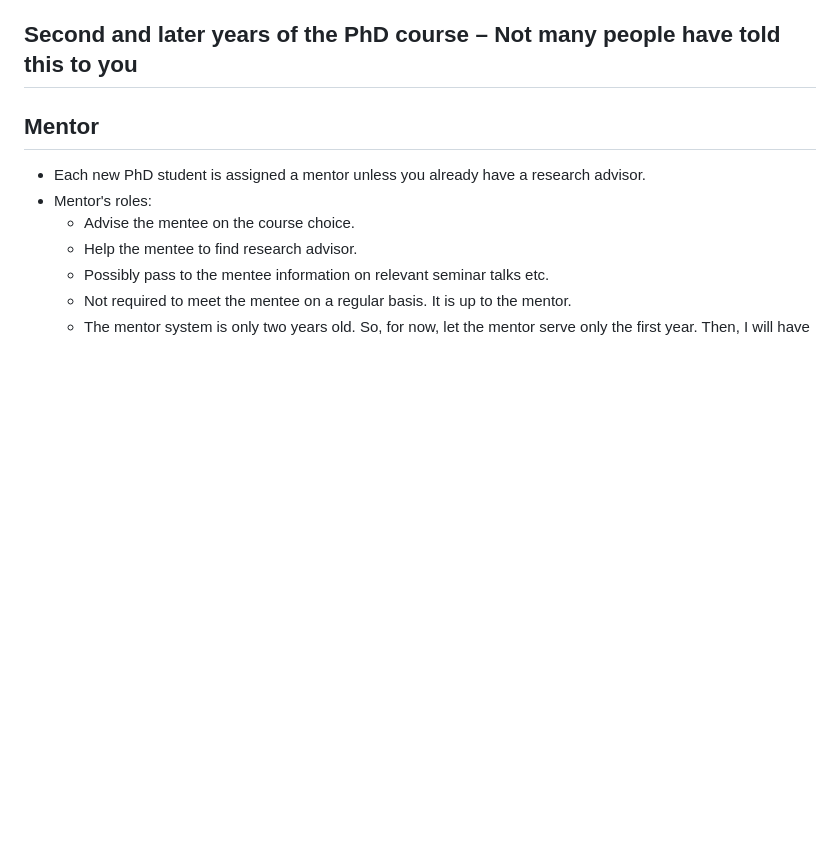
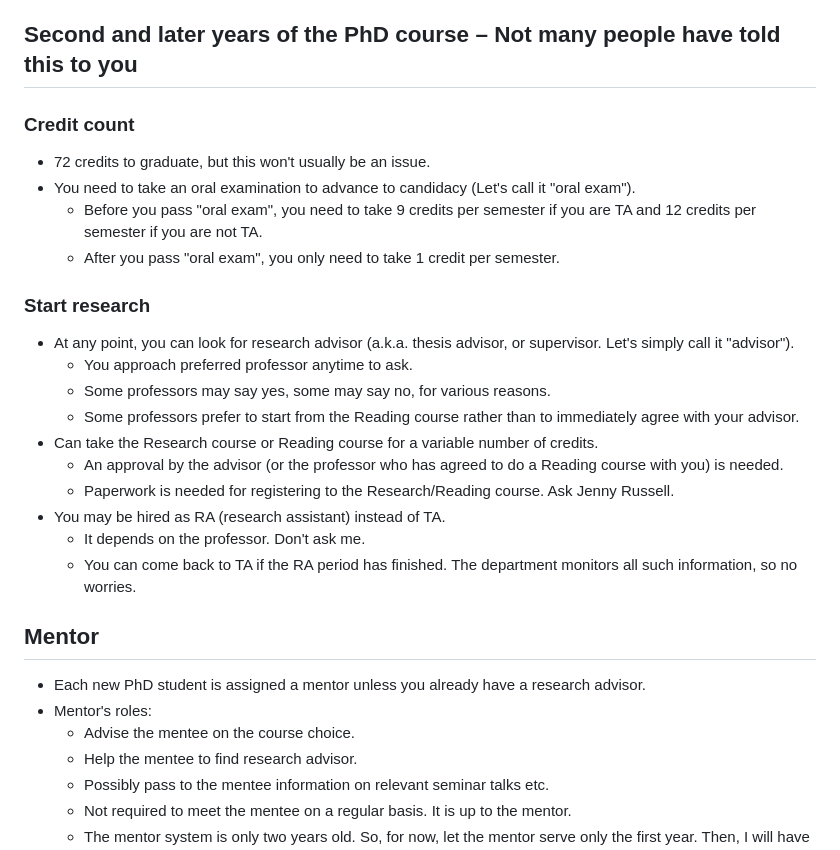
Before and after one commit to naokimas/naokimasuda.github.io, a Markdown page: gsd.md, the part around the change. GitHub-like rendering; blank space fills up the shorter version.

```diff
--- a/gsd.md
+++ b/gsd.md
@@ -73,7 +73,25 @@ The first year courses are structured as a cohort sequence. You must be enrolled
 
 ## Second and later years of the PhD course &ndash; Not many people have told this to you
 
+### Credit count
 
+- 72 credits to graduate, but this won't usually be an issue.
+- You need to take an oral examination to advance to candidacy (Let's call it "oral exam").
+  - Before you pass "oral exam", you need to take 9 credits per semester if you are TA and 12 credits per semester if you are not TA.
+  - After you pass "oral exam", you only need to take 1 credit per semester.
+
+### Start research
+
+- At any point, you can look for research advisor (a.k.a. thesis advisor, or supervisor. Let's simply call it "advisor").
+  - You approach preferred professor anytime to ask.
+  - Some professors may say yes, some may say no, for various reasons.
+  - Some professors prefer to start from the Reading course rather than to immediately agree with your advisor.
+- Can take the Research course or Reading course for a variable number of credits.
+  - An approval by the advisor (or the professor who has agreed to do a Reading course with you) is needed.
+  - Paperwork is needed for registering to the Research/Reading course. Ask Jenny Russell.
+- You may be hired as RA (research assistant) instead of TA.
+  - It depends on the professor. Don't ask me.
+  - You can come back to TA if the RA period has finished. The department monitors all such information, so no worries.
 
 ## Mentor
 
```
